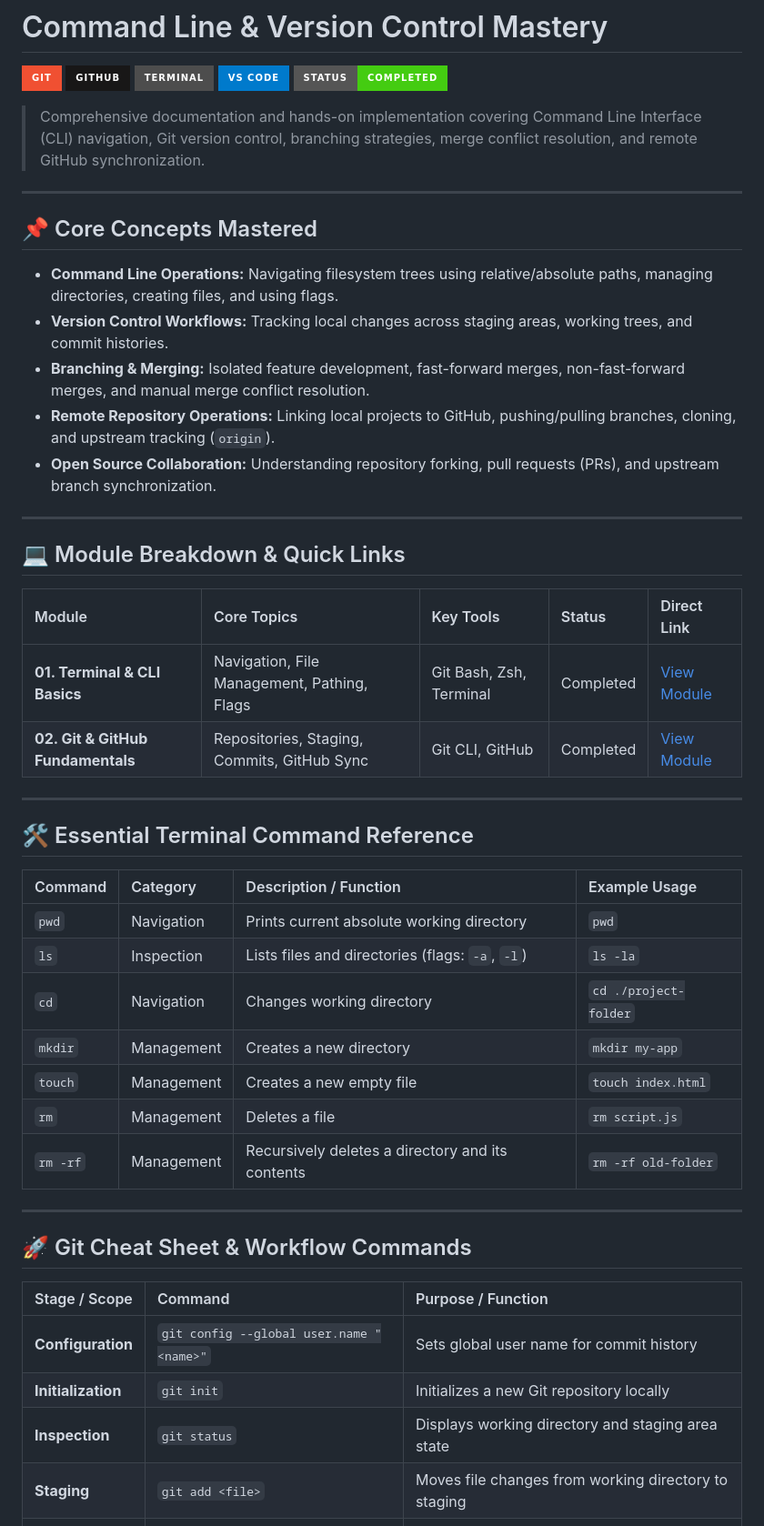
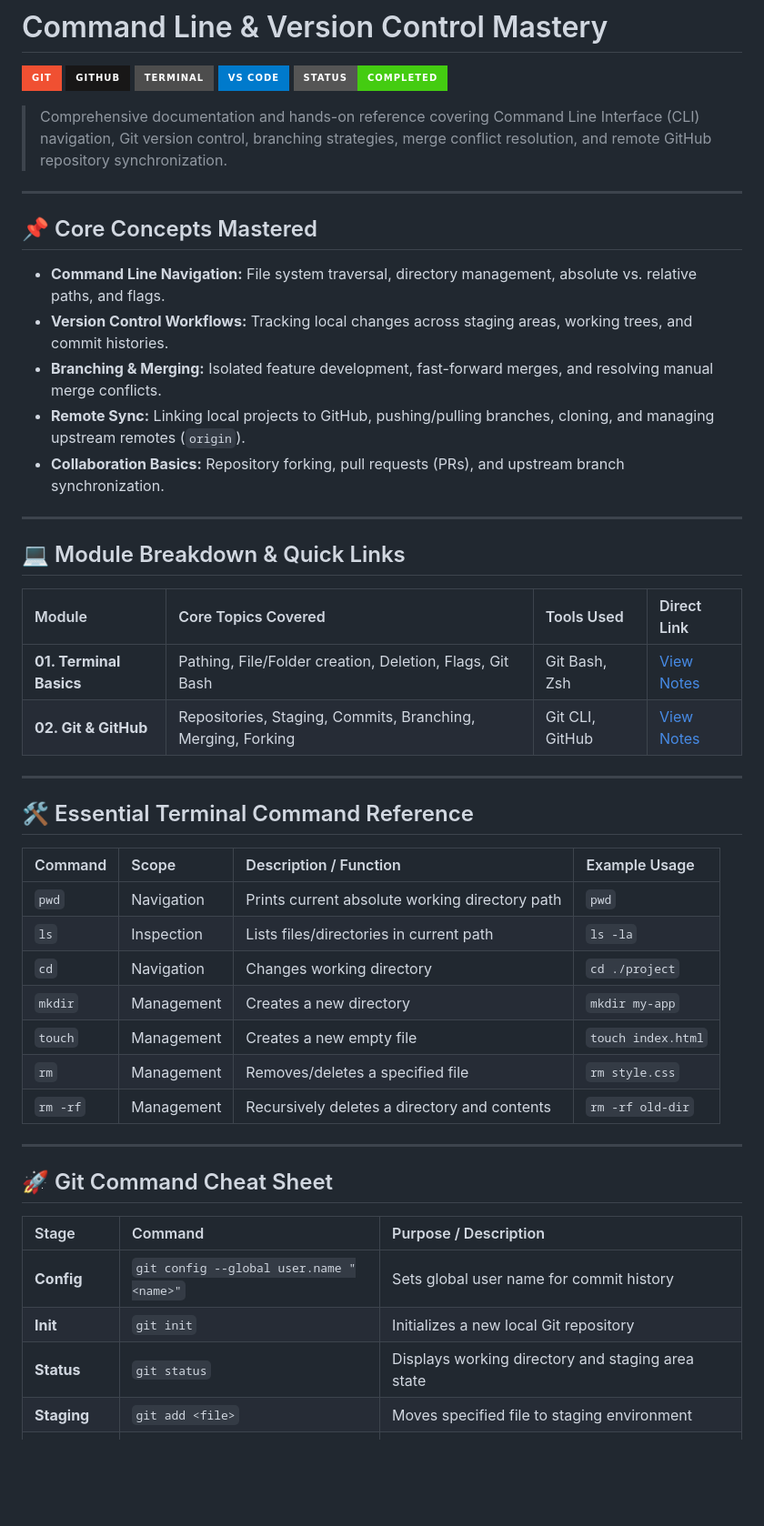
Before and after one commit to ashishrodale/web-development-journey, a Markdown page: Git-Github-Terminal/README.md, the part around one of its changes. Shown at 91% size. Rendered like a GitHub page; badges without logos; blank space fills up the shorter version.

```diff
--- a/Git-Github-Terminal/README.md
+++ b/Git-Github-Terminal/README.md
@@ -6,49 +6,49 @@
 ![VS Code](https://img.shields.io/badge/VS_Code-007ACC?style=for-the-badge&logo=visual-studio-code&logoColor=white)
 ![Status](https://img.shields.io/badge/Status-Completed-success?style=for-the-badge)
 
-> Comprehensive documentation and hands-on implementation covering Command Line Interface (CLI) navigation, Git version control, branching strategies, merge conflict resolution, and remote GitHub synchronization.
+> Comprehensive documentation and hands-on reference covering Command Line Interface (CLI) navigation, Git version control, branching strategies, merge conflict resolution, and remote GitHub repository synchronization.
 
 ---
 
 ## 📌 Core Concepts Mastered
 
-* **Command Line Operations:** Navigating filesystem trees using relative/absolute paths, managing directories, creating files, and using flags.
+* **Command Line Navigation:** File system traversal, directory management, absolute vs. relative paths, and flags.
 * **Version Control Workflows:** Tracking local changes across staging areas, working trees, and commit histories.
-* **Branching & Merging:** Isolated feature development, fast-forward merges, non-fast-forward merges, and manual merge conflict resolution.
-* **Remote Repository Operations:** Linking local projects to GitHub, pushing/pulling branches, cloning, and upstream tracking (`origin`).
-* **Open Source Collaboration:** Understanding repository forking, pull requests (PRs), and upstream branch synchronization.
+* **Branching & Merging:** Isolated feature development, fast-forward merges, and resolving manual merge conflicts.
+* **Remote Sync:** Linking local projects to GitHub, pushing/pulling branches, cloning, and managing upstream remotes (`origin`).
+* **Collaboration Basics:** Repository forking, pull requests (PRs), and upstream branch synchronization.
 
 ---
 
 ## 💻 Module Breakdown & Quick Links
 
-| Module | Core Topics | Key Tools | Status | Direct Link |
-| :--- | :--- | :--- | :--- | :--- |
-| **01. Terminal & CLI Basics** | Navigation, File Management, Pathing, Flags | Git Bash, Zsh, Terminal | Completed | [View Module](./01-Terminal-Basics/) |
-| **02. Git & GitHub Fundamentals** | Repositories, Staging, Commits, GitHub Sync | Git CLI, GitHub | Completed | [View Module](./02-Git-And-GitHub/) |
+| Module | Core Topics Covered | Tools Used | Direct Link |
+| :--- | :--- | :--- | :--- |
+| **01. Terminal Basics** | Pathing, File/Folder creation, Deletion, Flags, Git Bash | Git Bash, Zsh | [View Notes](./01-Terminal-Basics/terminal_commands_notes.sh) |
+| **02. Git & GitHub** | Repositories, Staging, Commits, Branching, Merging, Forking | Git CLI, GitHub | [View Notes](./02-Git-And-GitHub/git_cheat_sheet_notes.md) |
 
 ---
 
 ## 🛠️ Essential Terminal Command Reference
 
-| Command | Category | Description / Function | Example Usage |
+| Command | Scope | Description / Function | Example Usage |
 | :--- | :--- | :--- | :--- |
-| `pwd` | Navigation | Prints current absolute working directory | `pwd` |
-| `ls` | Inspection | Lists files and directories (flags: `-a`, `-l`) | `ls -la` |
-| `cd` | Navigation | Changes working directory | `cd ./project-folder` |
+| `pwd` | Navigation | Prints current absolute working directory path | `pwd` |
+| `ls` | Inspection | Lists files/directories in current path | `ls -la` |
+| `cd` | Navigation | Changes working directory | `cd ./project` |
 | `mkdir` | Management | Creates a new directory | `mkdir my-app` |
 | `touch` | Management | Creates a new empty file | `touch index.html` |
-| `rm` | Management | Deletes a file | `rm script.js` |
-| `rm -rf` | Management | Recursively deletes a directory and its contents | `rm -rf old-folder` |
+| `rm` | Management | Removes/deletes a specified file | `rm style.css` |
+| `rm -rf` | Management | Recursively deletes a directory and contents | `rm -rf old-dir` |
 
 ---
 
-## 🚀 Git Cheat Sheet & Workflow Commands
+## 🚀 Git Command Cheat Sheet
 
-| Stage / Scope | Command | Purpose / Function |
+| Stage | Command | Purpose / Description |
 | :--- | :--- | :--- |
-| **Configuration** | `git config --global user.name "<name>"` | Sets global user name for commit history |
-| **Initialization** | `git init` | Initializes a new Git repository locally |
-| **Inspection** | `git status` | Displays working directory and staging area state |
-| **Staging** | `git add <file>` | Moves file changes from working directory to staging |
+| **Config** | `git config --global user.name "<name>"` | Sets global user name for commit history |
+| **Init** | `git init` | Initializes a new local Git repository |
+| **Status** | `git status` | Displays working directory and staging area state |
+| **Staging** | `git add <file>` | Moves specified file to staging environment |
 | **Staging** | `git add .` | Stages all modified, deleted, and untracked files |
```
Also changed, not shown: other parts of Git-Github-Terminal/README.md (+12 -12 lines).
